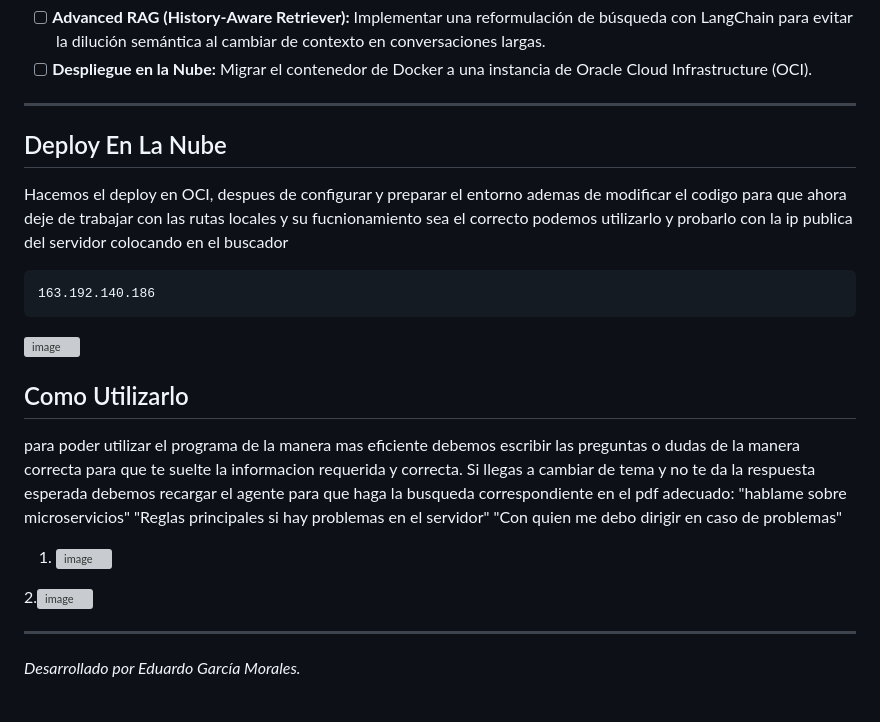
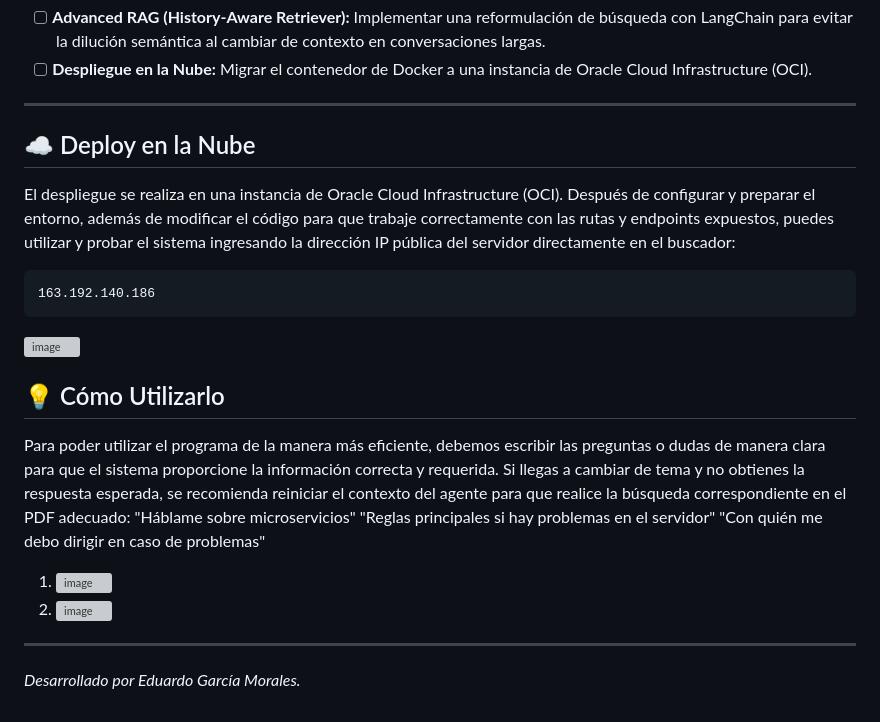
Before and after one commit to YAY0RS/agente-rag-pegasus, a Markdown page: README.md, the part around the change. Rendered like a GitHub page; grey boxes are pictures that could not be loaded.

````diff
--- a/README.md
+++ b/README.md
@@ -80,24 +80,17 @@ Para ejecutar este proyecto en tu entorno local necesitas:
 - [ ] **Despliegue en la Nube:** Migrar el contenedor de Docker a una instancia de Oracle Cloud Infrastructure (OCI).
 
 ---
-## Deploy En La Nube
-Hacemos el deploy en OCI, despues de configurar y preparar el entorno ademas de modificar el codigo para que ahora deje de trabajar con las rutas locales y su fucnionamiento sea el correcto podemos utilizarlo y probarlo con la ip publica del servidor colocando en el buscador
+## ☁️ Deploy en la Nube
+El despliegue se realiza en una instancia de Oracle Cloud Infrastructure (OCI). Después de configurar y preparar el entorno, además de modificar el código para que trabaje correctamente con las rutas y endpoints expuestos, puedes utilizar y probar el sistema ingresando la dirección IP pública del servidor directamente en el buscador:
 ```
 163.192.140.186
 ```
 <img width="1917" height="980" alt="image" src="https://github.com/user-attachments/assets/ff038bd1-c031-4855-9571-f25327c2d029" />
 
-## Como Utilizarlo
-para poder utilizar el programa de la manera mas eficiente debemos escribir las preguntas o dudas de la manera correcta para que te suelte la informacion requerida y correcta.
-Si llegas a cambiar de tema y no te da la respuesta esperada debemos recargar el agente para que haga la busqueda correspondiente en el pdf adecuado:
-"hablame sobre microservicios"
-"Reglas principales si hay problemas en el servidor"
-"Con quien me debo dirigir en caso de problemas"
-
+## 💡 Cómo Utilizarlo
+Para poder utilizar el programa de la manera más eficiente, debemos escribir las preguntas o dudas de manera clara para que el sistema proporcione la información correcta y requerida. Si llegas a cambiar de tema y no obtienes la respuesta esperada, se recomienda reiniciar el contexto del agente para que realice la búsqueda correspondiente en el PDF adecuado:  "Háblame sobre microservicios"  "Reglas principales si hay problemas en el servidor"  "Con quién me debo dirigir en caso de problemas"
 1. <img width="1917" height="1018" alt="image" src="https://github.com/user-attachments/assets/aea2781d-6d80-4cb9-8d6a-de27ca200594" />
-2.<img width="1917" height="1013" alt="image" src="https://github.com/user-attachments/assets/d7eb09ba-fa71-4153-9d1d-5f6668ee2f05" />
-
-
+2. <img width="1917" height="1013" alt="image" src="https://github.com/user-attachments/assets/d7eb09ba-fa71-4153-9d1d-5f6668ee2f05" />
 
 ----
 _Desarrollado por Eduardo García Morales._
````
